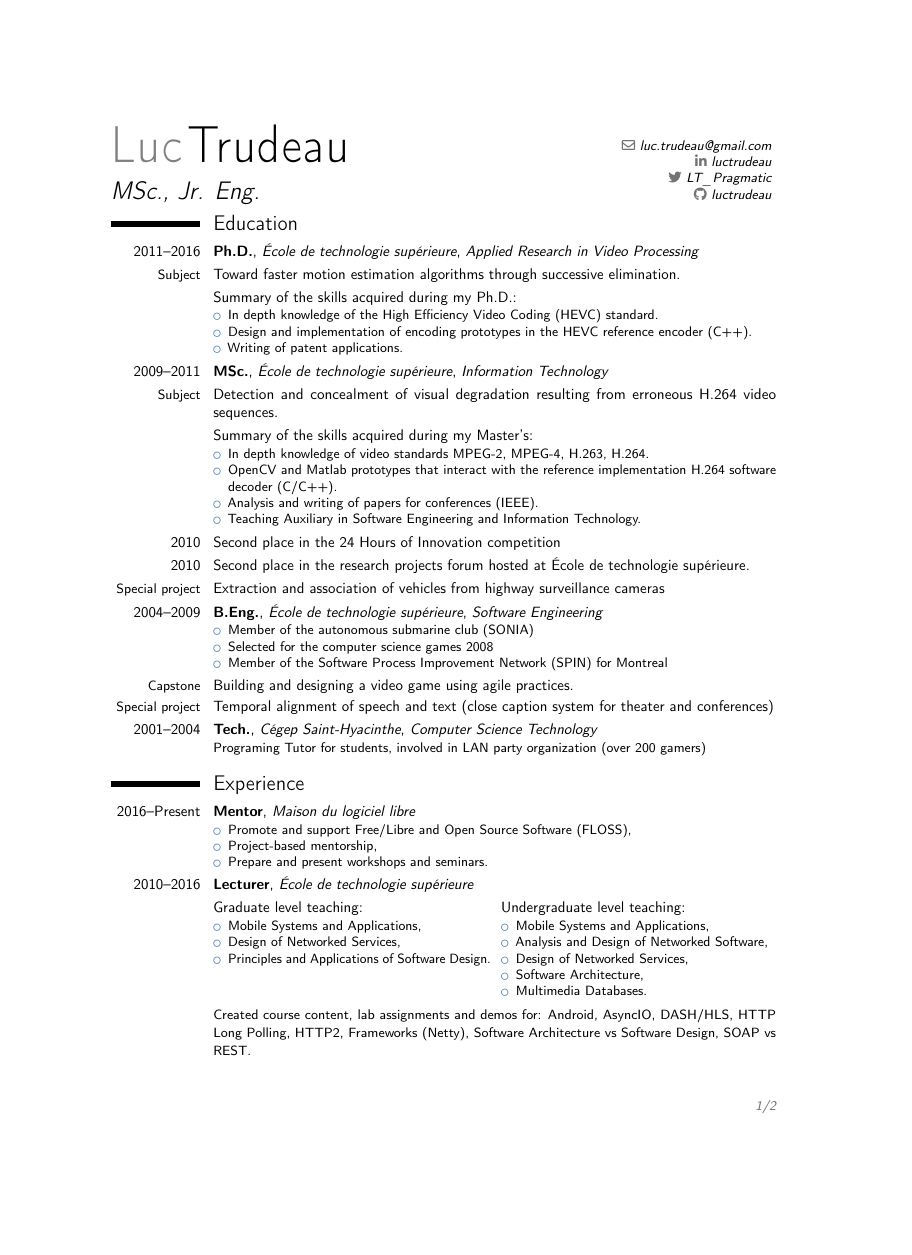
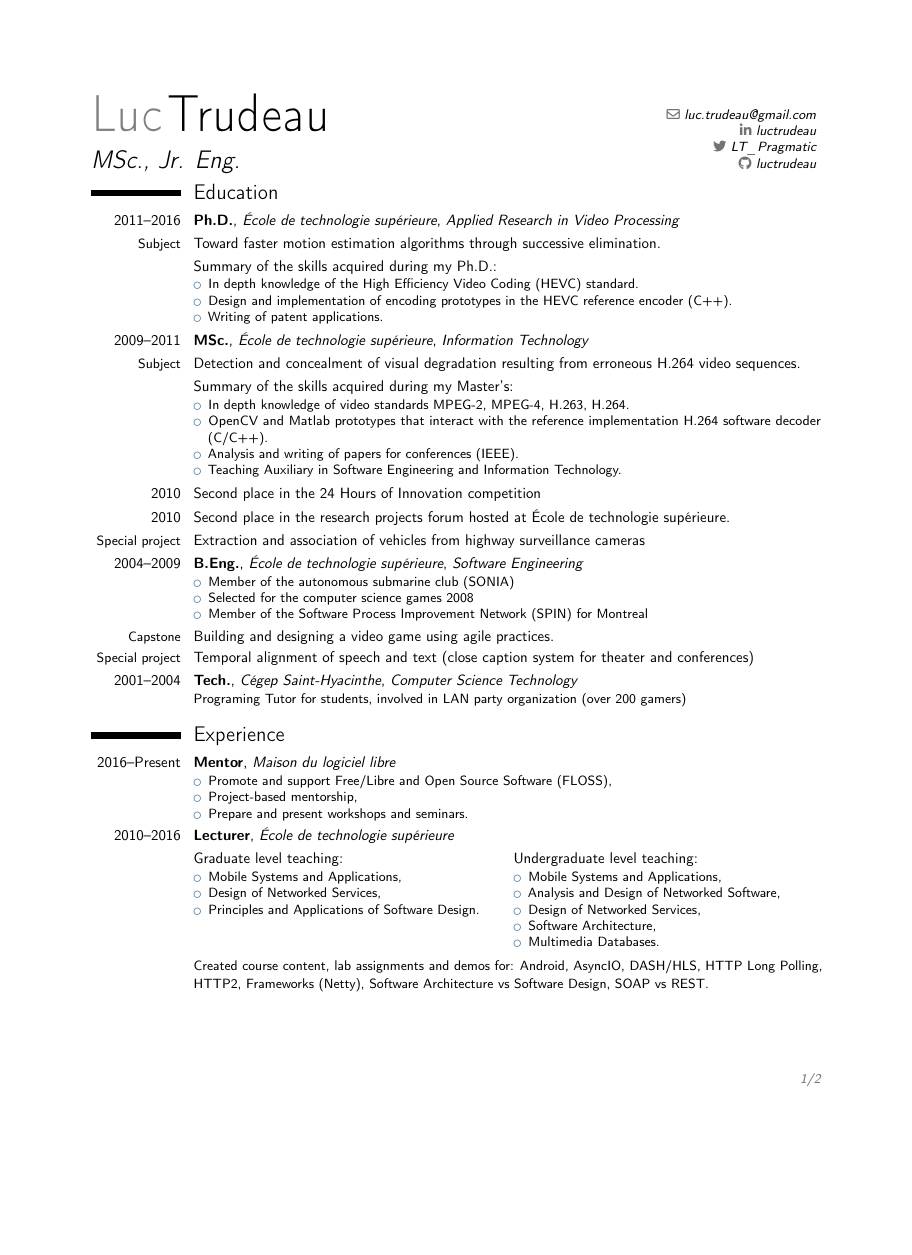
Before and after one commit to luctrudeau/CurriculumVitae, a LaTeX CV (cv.tex): page 1 of 2, the shorter picture padded with empty space. Compiled offline with pdfLaTeX.

Commit message:
Fixed page margin to fit lecturer in first page.

```diff
--- a/cv.tex
+++ b/cv.tex
@@ -1,5 +1,5 @@
 % !TEX program = pdflatex
-\documentclass[10pt,a4paper,sans]{moderncv}        % possible options include font size ('10pt', '11pt' and '12pt'), paper size ('a4paper', 'letterpaper', 'a5paper', 'legalpaper', 'executivepaper' and 'landscape') and font family ('sans' and 'roman')
+\documentclass[10pt,letterpaper,sans]{moderncv}        % possible options include font size ('10pt', '11pt' and '12pt'), paper size ('a4paper', 'letterpaper', 'a5paper', 'legalpaper', 'executivepaper' and 'landscape') and font family ('sans' and 'roman')
 
 % moderncv themes
 \moderncvstyle{classic}                             % style options are 'casual' (default), 'classic', 'banking', 'oldstyle' and 'fancy'
@@ -16,7 +16,7 @@
 %\usepackage{CJKutf8}                              % if you need to use CJK to typeset your resume in Chinese, Japanese or Korean
 
 % adjust the page margins
-\usepackage[scale=0.75]{geometry}
+\usepackage[scale=0.8]{geometry}
 %\setlength{\hintscolumnwidth}{3cm}                % if you want to change the width of the column with the dates
 %\setlength{\makecvtitlenamewidth}{10cm}           % for the 'classic' style, if you want to force the width allocated to your name and avoid line breaks. be careful though, the length is normally calculated to avoid any overlap with your personal info; use this at your own typographical risks...
 
```
